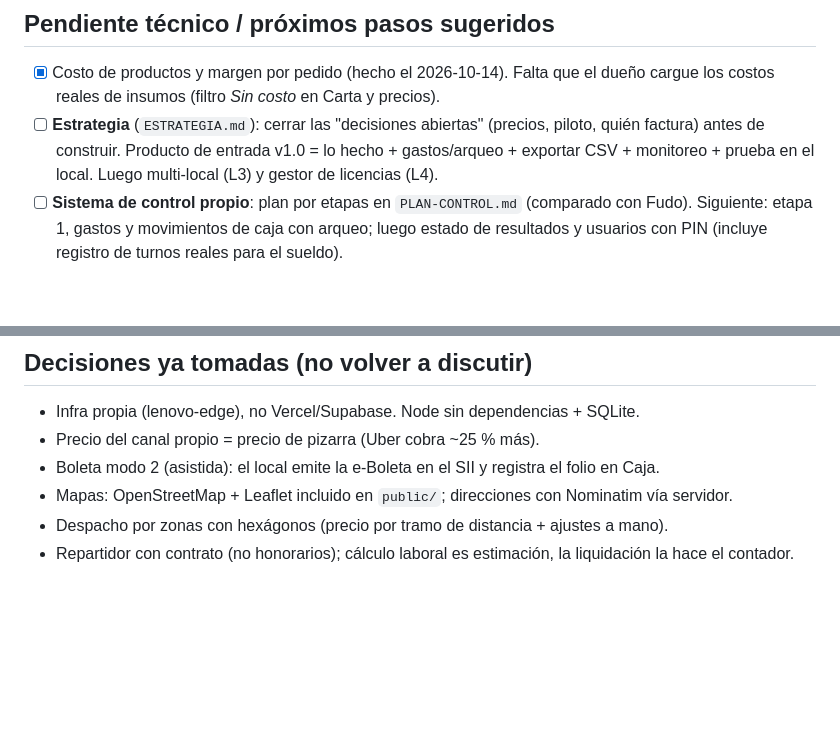
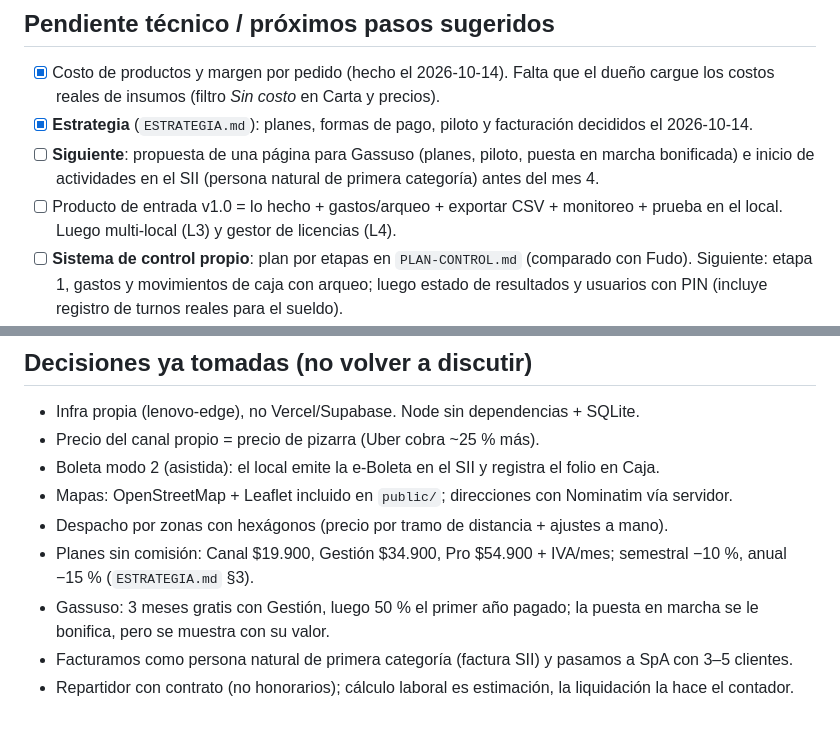
Before and after one commit to Gabrielquirozc/8vobit, a Markdown page: pedidos/PENDIENTES.md, 2 parts joined by grey strips. GitHub-like rendering; blank space fills up the shorter version.

```diff
--- a/pedidos/PENDIENTES.md
+++ b/pedidos/PENDIENTES.md
@@ -80,9 +80,11 @@ servidor; datos sensibles (sueldos, RUT) solo en `/api/panel/*`; antes de desple
 
 - [x] Costo de productos y margen por pedido (hecho el 2026-10-14). Falta que el dueño cargue los
       costos reales de insumos (filtro *Sin costo* en Carta y precios).
-- [ ] **Estrategia** (`ESTRATEGIA.md`): cerrar las "decisiones abiertas" (precios, piloto, quién
-      factura) antes de construir. Producto de entrada v1.0 = lo hecho + gastos/arqueo + exportar CSV +
-      monitoreo + prueba en el local. Luego multi-local (L3) y gestor de licencias (L4).
+- [x] **Estrategia** (`ESTRATEGIA.md`): planes, formas de pago, piloto y facturación decididos el 2026-10-14.
+- [ ] **Siguiente**: propuesta de una página para Gassuso (planes, piloto, puesta en marcha
+      bonificada) e inicio de actividades en el SII (persona natural de primera categoría) antes del mes 4.
+- [ ] Producto de entrada v1.0 = lo hecho + gastos/arqueo + exportar CSV + monitoreo + prueba en el
+      local. Luego multi-local (L3) y gestor de licencias (L4).
 - [ ] **Sistema de control propio**: plan por etapas en `PLAN-CONTROL.md` (comparado con Fudo). Siguiente:
       etapa 1, gastos y movimientos de caja con arqueo; luego estado de resultados y usuarios con PIN
       (incluye registro de turnos reales para el sueldo).
@@ -103,5 +105,10 @@ servidor; datos sensibles (sueldos, RUT) solo en `/api/panel/*`; antes de desple
 - Boleta modo 2 (asistida): el local emite la e-Boleta en el SII y registra el folio en Caja.
 - Mapas: OpenStreetMap + Leaflet incluido en `public/`; direcciones con Nominatim vía servidor.
 - Despacho por zonas con hexágonos (precio por tramo de distancia + ajustes a mano).
+- Planes sin comisión: Canal $19.900, Gestión $34.900, Pro $54.900 + IVA/mes; semestral −10 %, anual
+  −15 % (`ESTRATEGIA.md` §3).
+- Gassuso: 3 meses gratis con Gestión, luego 50 % el primer año pagado; la puesta en marcha se le
+  bonifica, pero se muestra con su valor.
+- Facturamos como persona natural de primera categoría (factura SII) y pasamos a SpA con 3–5 clientes.
 - Repartidor con contrato (no honorarios); cálculo laboral es estimación, la liquidación la hace
   el contador.
```
Also changed, not shown: pedidos/ESTRATEGIA.md (+47 -16 lines).
